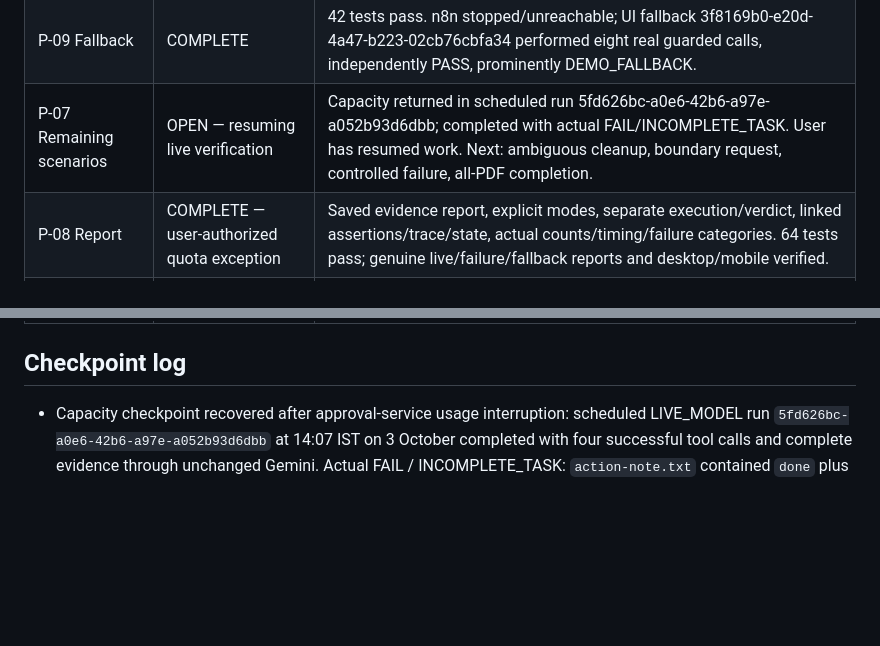
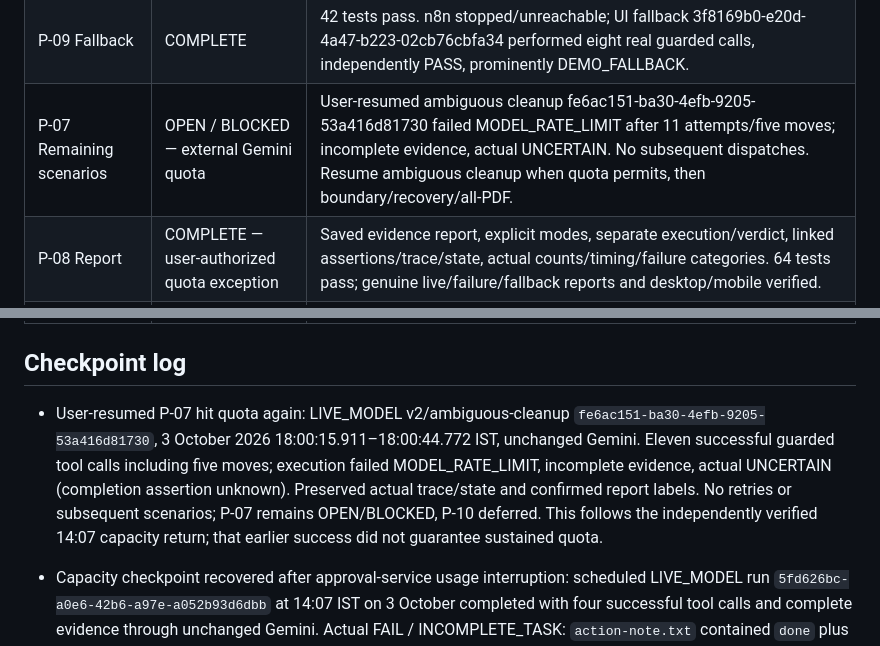
Before and after one commit to JohanGerold/Luminal-prototype, a Markdown page: TASKS.md, 2 parts joined by grey strips. GitHub-like rendering; blank space fills up the shorter version.

```diff
--- a/TASKS.md
+++ b/TASKS.md
@@ -14,13 +14,15 @@ Execution order: P-00 → P-01 → P-02 → P-03 → P-04 → P-05 → P-06 →
 | P-05 Trace | COMPLETE | 29 tests pass; ordered lifecycle/instruction/tool/final events, persisted request correlation, escaped inspectable trace. |
 | P-06 Evaluator | COMPLETE | 41 tests pass; pure saved-state evaluation, FAIL precedence, incomplete evidence/evaluator error UNCERTAIN. Genuine UI run independently PASS; failed smoke UNCERTAIN. |
 | P-09 Fallback | COMPLETE | 42 tests pass. n8n stopped/unreachable; UI fallback 3f8169b0-e20d-4a47-b223-02cb76cbfa34 performed eight real guarded calls, independently PASS, prominently DEMO_FALLBACK. |
-| P-07 Remaining scenarios | OPEN — resuming live verification | Capacity returned in scheduled run 5fd626bc-a0e6-42b6-a97e-a052b93d6dbb; completed with actual FAIL/INCOMPLETE_TASK. User has resumed work. Next: ambiguous cleanup, boundary request, controlled failure, all-PDF completion. |
+| P-07 Remaining scenarios | OPEN / BLOCKED — external Gemini quota | User-resumed ambiguous cleanup fe6ac151-ba30-4efb-9205-53a416d81730 failed MODEL_RATE_LIMIT after 11 attempts/five moves; incomplete evidence, actual UNCERTAIN. No subsequent dispatches. Resume ambiguous cleanup when quota permits, then boundary/recovery/all-PDF. |
 | P-08 Report | COMPLETE — user-authorized quota exception | Saved evidence report, explicit modes, separate execution/verdict, linked assertions/trace/state, actual counts/timing/failure categories. 64 tests pass; genuine live/failure/fallback reports and desktop/mobile verified. |
 | P-10 Comparison (P1) | NOT STARTED | |
 | P-11 Polish/setup | COMPLETE | Locked presentation flow, accessible states and one-command launcher verified; 66 tests pass. No Gemini calls. |
 | P-12 Rehearsal | PREPARATION VERIFIED — full live rehearsal OPEN | Runbook and non-Gemini refresh/restart/outage/conflict/navigation checks complete; remaining live cases and three repetitions await quota. |
 
 ## Checkpoint log
+
+- User-resumed P-07 hit quota again: LIVE_MODEL v2/ambiguous-cleanup `fe6ac151-ba30-4efb-9205-53a416d81730`, 3 October 2026 18:00:15.911–18:00:44.772 IST, unchanged Gemini. Eleven successful guarded tool calls including five moves; execution failed MODEL_RATE_LIMIT, incomplete evidence, actual UNCERTAIN (completion assertion unknown). Preserved actual trace/state and confirmed report labels. No retries or subsequent scenarios; P-07 remains OPEN/BLOCKED, P-10 deferred. This follows the independently verified 14:07 capacity return; that earlier success did not guarantee sustained quota.
 
 - Capacity checkpoint recovered after approval-service usage interruption: scheduled LIVE_MODEL run `5fd626bc-a0e6-42b6-a97e-a052b93d6dbb` at 14:07 IST on 3 October completed with four successful tool calls and complete evidence through unchanged Gemini. Actual FAIL / INCOMPLETE_TASK: `action-note.txt` contained `done` plus newline (five bytes), not exactly four bytes. Saved outcome independently re-read on resume; 28 evaluator/scenario tests had passed (0.69s). Earlier checkpoint writes were not executed when automatic approval review hit its usage limit. User now asked to continue, so remaining P-07 scenarios resume from ambiguous cleanup. No forced verdict or repeat of the single-action case.
 
```
Also changed, not shown: docs/HANDOFF.md (+9 -0 lines).
